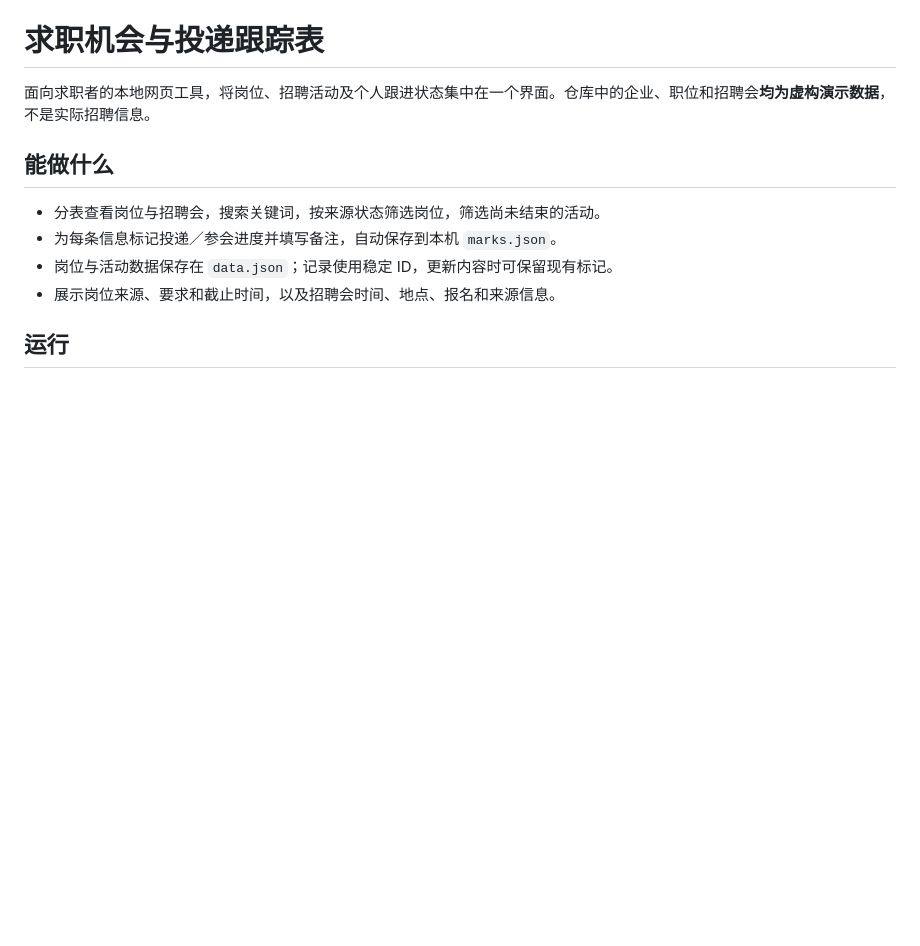
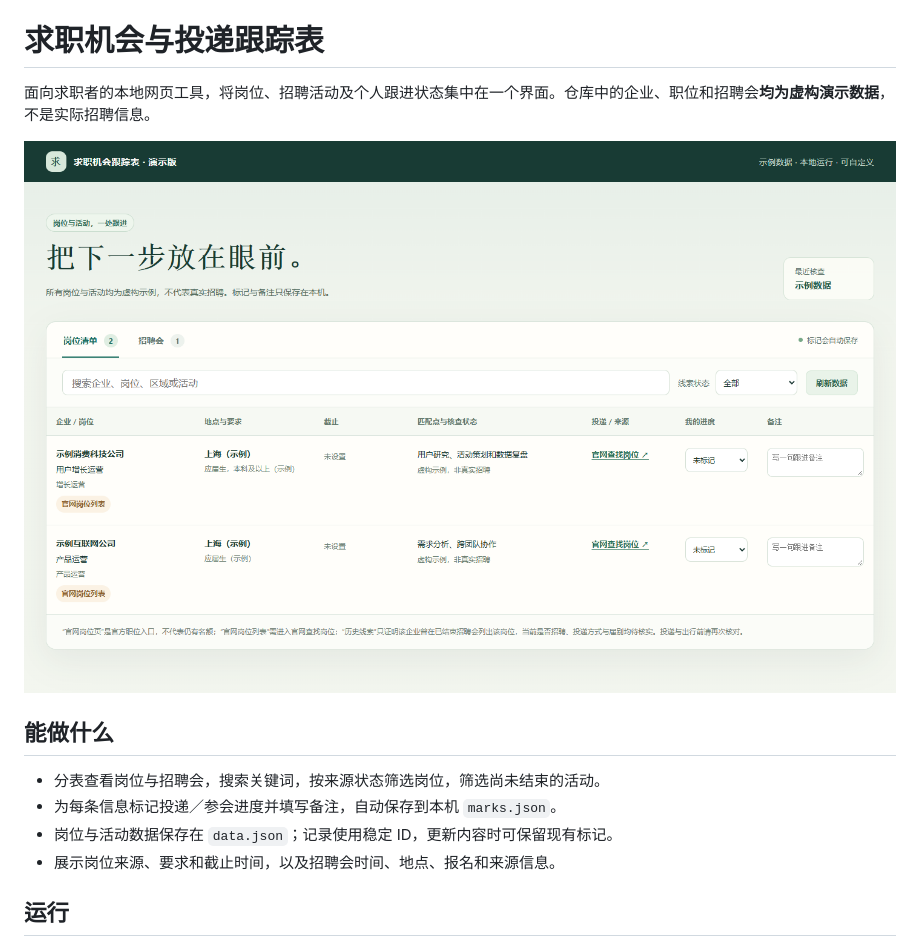
Before and after one commit to setout472/job-search-tracker, a Markdown page: README.md, the part around the change. GitHub-like rendering; pictures changed too: preview-1440.png (added); blank space fills up the shorter version.

```diff
--- a/README.md
+++ b/README.md
@@ -1,6 +1,8 @@
 # 求职机会与投递跟踪表
 
 面向求职者的本地网页工具，将岗位、招聘活动及个人跟进状态集中在一个界面。仓库中的企业、职位和招聘会**均为虚构演示数据**，不是实际招聘信息。
+
+![求职跟踪表桌面预览](preview-1440.png)
 
 ## 能做什么
 
```
Also changed, not shown: preview-390.png (added), 1 other file.
